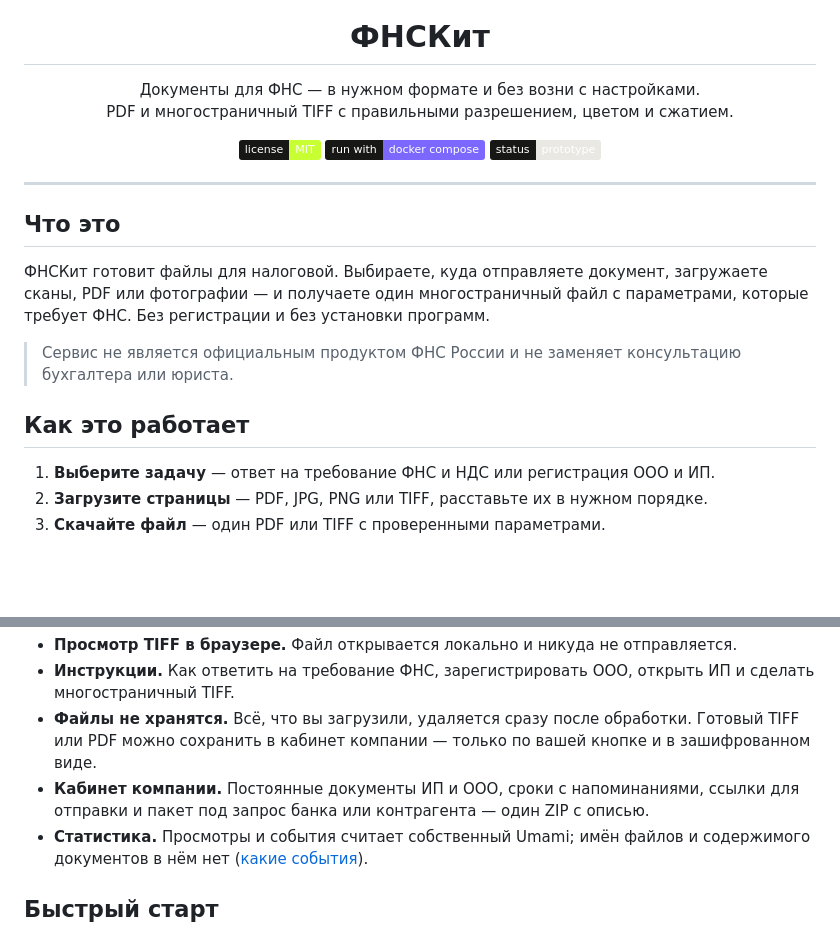
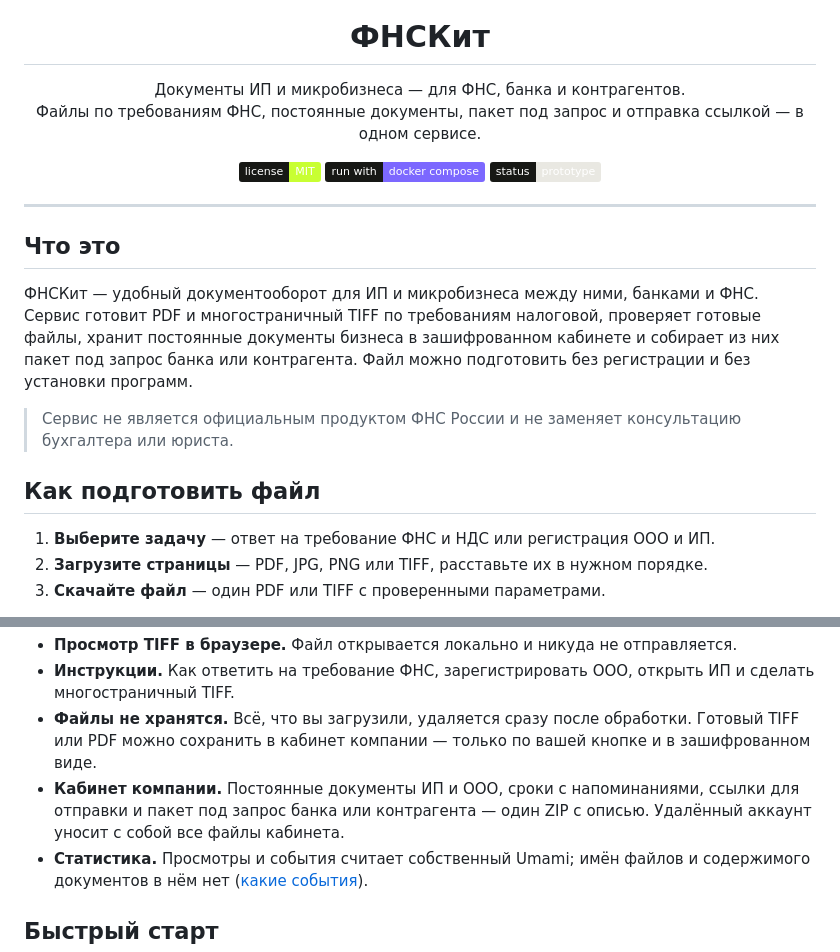
Before and after one commit to sherhn/FNSKit, a Markdown page: README.md, 2 parts joined by grey strips. Drawn GitHub-style; badges without logos; blank space fills up the shorter version.

```diff
--- a/README.md
+++ b/README.md
@@ -5,8 +5,8 @@
 <h1 align="center">ФНСКит</h1>
 
 <p align="center">
-  Документы для ФНС — в нужном формате и без возни с настройками.<br>
-  PDF и многостраничный TIFF с правильными разрешением, цветом и сжатием.
+  Документы ИП и микробизнеса — для ФНС, банка и контрагентов.<br>
+  Файлы по требованиям ФНС, постоянные документы, пакет под запрос и отправка ссылкой — в одном сервисе.
 </p>
 
 <p align="center">
@@ -19,11 +19,11 @@
 
 ## Что это
 
-ФНСКит готовит файлы для налоговой. Выбираете, куда отправляете документ, загружаете сканы, PDF или фотографии — и получаете один многостраничный файл с параметрами, которые требует ФНС. Без регистрации и без установки программ.
+ФНСКит — удобный документооборот для ИП и микробизнеса между ними, банками и ФНС. Сервис готовит PDF и многостраничный TIFF по требованиям налоговой, проверяет готовые файлы, хранит постоянные документы бизнеса в зашифрованном кабинете и собирает из них пакет под запрос банка или контрагента. Файл можно подготовить без регистрации и без установки программ.
 
 > Сервис не является официальным продуктом ФНС России и не заменяет консультацию бухгалтера или юриста.
 
-## Как это работает
+## Как подготовить файл
 
 1. **Выберите задачу** — ответ на требование ФНС и НДС или регистрация ООО и ИП.
 2. **Загрузите страницы** — PDF, JPG, PNG или TIFF, расставьте их в нужном порядке.
@@ -39,7 +39,7 @@
 - **Просмотр TIFF в браузере.** Файл открывается локально и никуда не отправляется.
 - **Инструкции.** Как ответить на требование ФНС, зарегистрировать ООО, открыть ИП и сделать многостраничный TIFF.
 - **Файлы не хранятся.** Всё, что вы загрузили, удаляется сразу после обработки. Готовый TIFF или PDF можно сохранить в кабинет компании — только по вашей кнопке и в зашифрованном виде.
-- **Кабинет компании.** Постоянные документы ИП и ООО, сроки с напоминаниями, ссылки для отправки и пакет под запрос банка или контрагента — один ZIP с описью.
+- **Кабинет компании.** Постоянные документы ИП и ООО, сроки с напоминаниями, ссылки для отправки и пакет под запрос банка или контрагента — один ZIP с описью. Удалённый аккаунт уносит с собой все файлы кабинета.
 - **Статистика.** Просмотры и события считает собственный Umami; имён файлов и содержимого документов в нём нет ([какие события](docs/METRICS.md)).
 
 ## Быстрый старт
```
Also changed, not shown: docs/DESIGN.md (+16 -11 lines).
